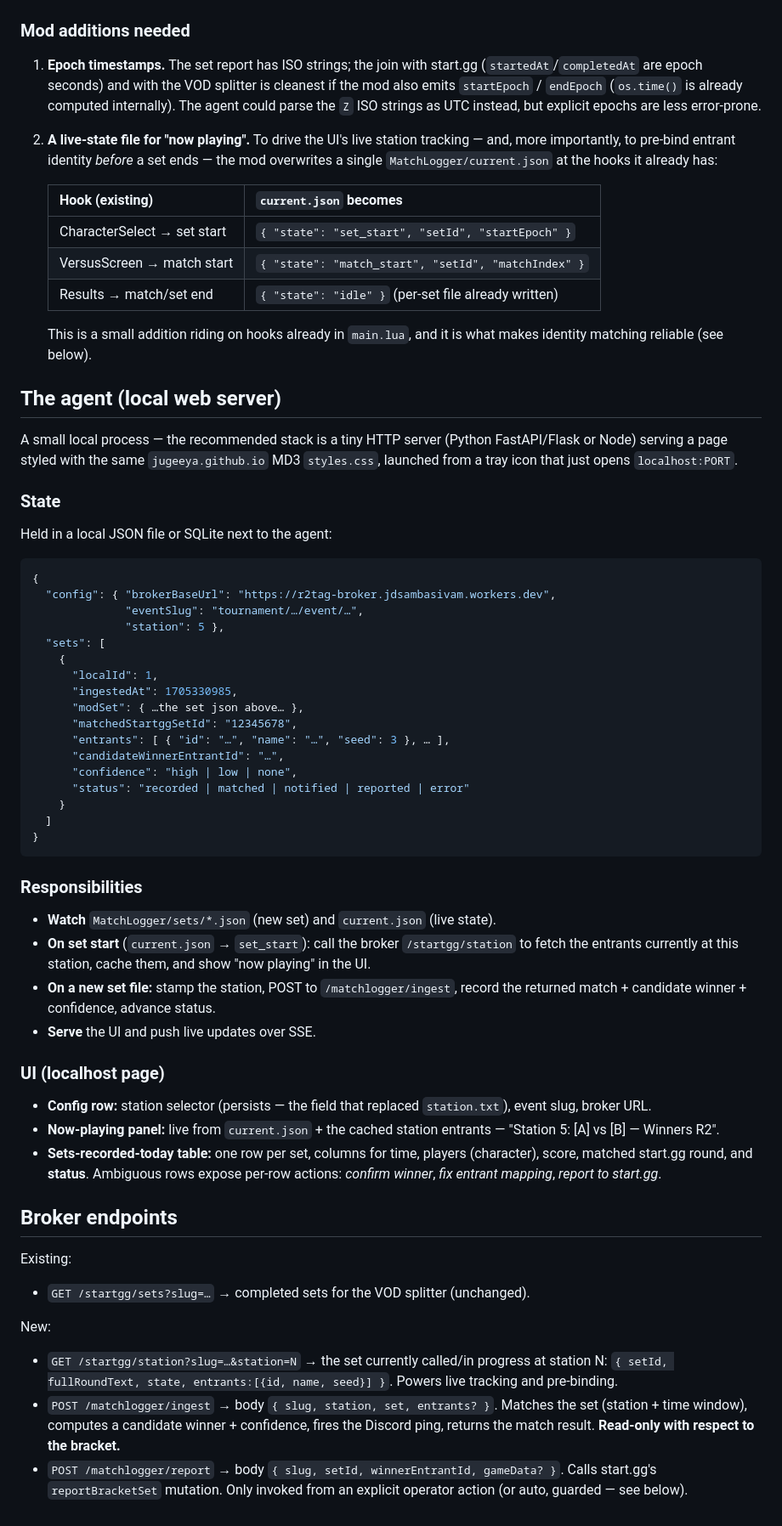
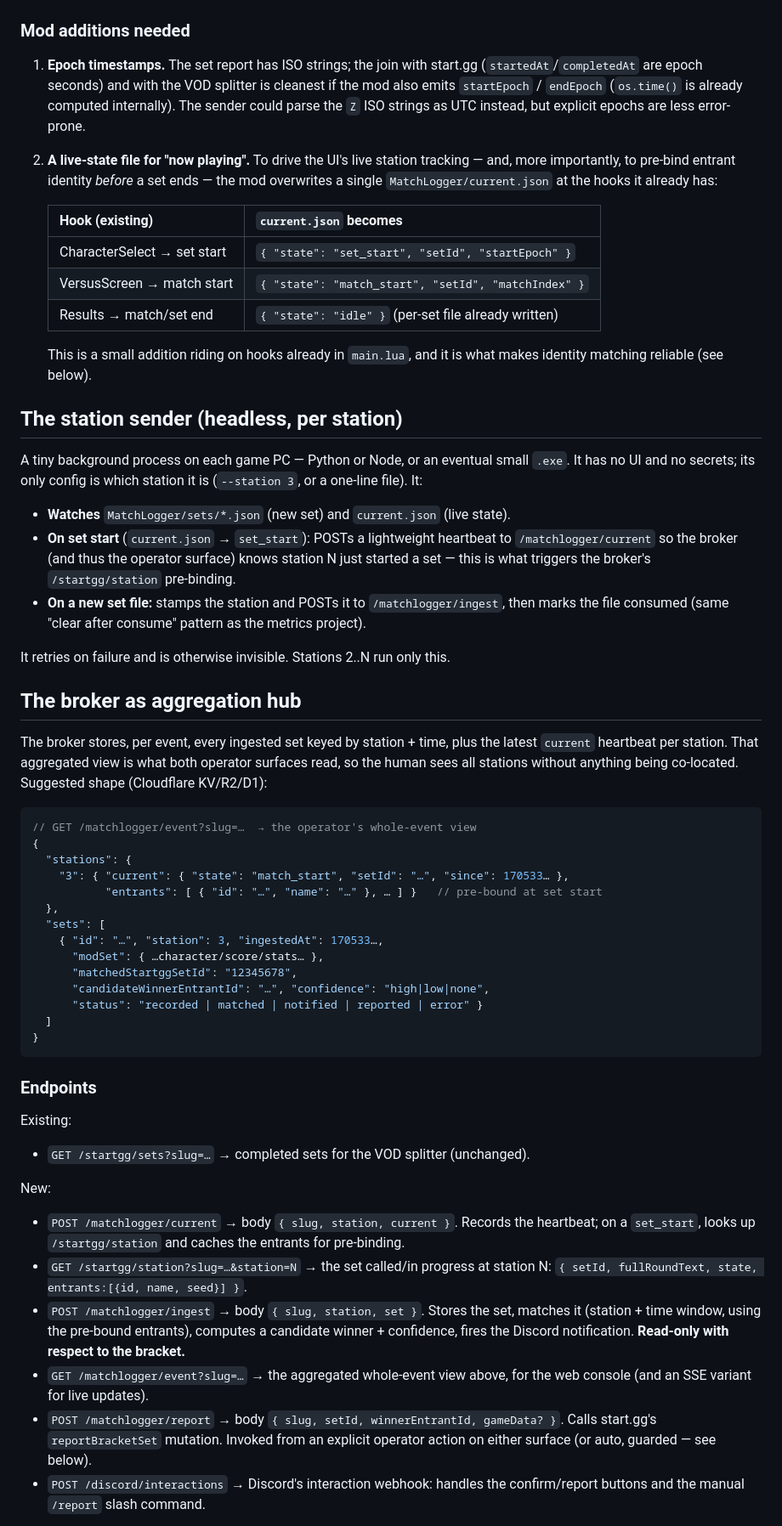
Before and after one commit to jugeeya/training-modpack-metrics, a Markdown page: matchlogger/DESIGN.md, the part around one of its changes. Shown at 85% size. Drawn GitHub-style.

````diff
--- a/matchlogger/DESIGN.md
+++ b/matchlogger/DESIGN.md
@@ -88,7 +103,7 @@ cloud) and the VOD splitter (browser → broker → start.gg).
 1. **Epoch timestamps.** The set report has ISO strings; the join with
    start.gg (`startedAt`/`completedAt` are epoch seconds) and with the VOD
    splitter is cleanest if the mod also emits `startEpoch` / `endEpoch`
-   (`os.time()` is already computed internally). The agent could parse the
+   (`os.time()` is already computed internally). The sender could parse the
    `Z` ISO strings as UTC instead, but explicit epochs are less error-prone.
 
 2. **A live-state file for "now playing".** To drive the UI's live station
@@ -105,59 +120,49 @@ cloud) and the VOD splitter (browser → broker → start.gg).
    This is a small addition riding on hooks already in `main.lua`, and it is
    what makes identity matching reliable (see below).
 
-## The agent (local web server)
+## The station sender (headless, per station)
 
-A small local process — the recommended stack is a tiny HTTP server (Python
-FastAPI/Flask or Node) serving a page styled with the same
-`jugeeya.github.io` MD3 `styles.css`, launched from a tray icon that just
-opens `localhost:PORT`.
+A tiny background process on each game PC — Python or Node, or an eventual
+small `.exe`. It has no UI and no secrets; its only config is which station it
+is (`--station 3`, or a one-line file). It:
 
-### State
+- **Watches** `MatchLogger/sets/*.json` (new set) and `current.json` (live
+  state).
+- **On set start** (`current.json` → `set_start`): POSTs a lightweight
+  heartbeat to `/matchlogger/current` so the broker (and thus the operator
+  surface) knows station N just started a set — this is what triggers the
+  broker's `/startgg/station` pre-binding.
+- **On a new set file:** stamps the station and POSTs it to
+  `/matchlogger/ingest`, then marks the file consumed (same "clear after
+  consume" pattern as the metrics project).
 
-Held in a local JSON file or SQLite next to the agent:
+It retries on failure and is otherwise invisible. Stations 2..N run only this.
+
+## The broker as aggregation hub
+
+The broker stores, per event, every ingested set keyed by station + time, plus
+the latest `current` heartbeat per station. That aggregated view is what both
+operator surfaces read, so the human sees all stations without anything being
+co-located. Suggested shape (Cloudflare KV/R2/D1):
 
 ```jsonc
+// GET /matchlogger/event?slug=…  → the operator's whole-event view
 {
-  "config": { "brokerBaseUrl": "https://r2tag-broker.jdsambasivam.workers.dev",
-              "eventSlug": "tournament/…/event/…",
-              "station": 5 },
+  "stations": {
+    "3": { "current": { "state": "match_start", "setId": "…", "since": 170533… },
+           "entrants": [ { "id": "…", "name": "…" }, … ] }   // pre-bound at set start
+  },
   "sets": [
-    {
-      "localId": 1,
-      "ingestedAt": 1705330985,
-      "modSet": { …the set json above… },
+    { "id": "…", "station": 3, "ingestedAt": 170533…,
+      "modSet": { …character/score/stats… },
       "matchedStartggSetId": "12345678",
-      "entrants": [ { "id": "…", "name": "…", "seed": 3 }, … ],
-      "candidateWinnerEntrantId": "…",
-      "confidence": "high | low | none",
-      "status": "recorded | matched | notified | reported | error"
-    }
+      "candidateWinnerEntrantId": "…", "confidence": "high|low|none",
+      "status": "recorded | matched | notified | reported | error" }
   ]
 }
 ```
 
-### Responsibilities
-
-- **Watch** `MatchLogger/sets/*.json` (new set) and `current.json` (live state).
-- **On set start** (`current.json` → `set_start`): call the broker
-  `/startgg/station` to fetch the entrants currently at this station, cache
-  them, and show "now playing" in the UI.
-- **On a new set file:** stamp the station, POST to `/matchlogger/ingest`,
-  record the returned match + candidate winner + confidence, advance status.
-- **Serve** the UI and push live updates over SSE.
-
-### UI (localhost page)
-
-- **Config row:** station selector (persists — the field that replaced
-  `station.txt`), event slug, broker URL.
-- **Now-playing panel:** live from `current.json` + the cached station
-  entrants — "Station 5: [A] vs [B] — Winners R2".
-- **Sets-recorded-today table:** one row per set, columns for time, players
-  (character), score, matched start.gg round, and **status**. Ambiguous rows
-  expose per-row actions: *confirm winner*, *fix entrant mapping*, *report to
-  start.gg*.
-
-## Broker endpoints
+### Endpoints
 
 Existing:
 
@@ -165,14 +170,20 @@ Existing:
 
 New:
 
-- `GET /startgg/station?slug=…&station=N` → the set currently called/in
-  progress at station N: `{ setId, fullRoundText, state, entrants:[{id, name,
-  seed}] }`. Powers live tracking and pre-binding.
-- `POST /matchlogger/ingest` → body `{ slug, station, set, entrants? }`.
-  Matches the set (station + time window), computes a candidate winner +
-  confidence, fires the Discord ping, returns the match result. **Read-only
+- `POST /matchlogger/current` → body `{ slug, station, current }`. Records the
+  heartbeat; on a `set_start`, looks up `/startgg/station` and caches the
+  entrants for pre-binding.
+- `GET /startgg/station?slug=…&station=N` → the set called/in progress at
+  station N: `{ setId, fullRoundText, state, entrants:[{id, name, seed}] }`.
+- `POST /matchlogger/ingest` → body `{ slug, station, set }`. Stores the set,
+  matches it (station + time window, using the pre-bound entrants), computes a
+  candidate winner + confidence, fires the Discord notification. **Read-only
   with respect to the bracket.**
+- `GET /matchlogger/event?slug=…` → the aggregated whole-event view above,
+  for the web console (and an SSE variant for live updates).
 - `POST /matchlogger/report` → body `{ slug, setId, winnerEntrantId,
-  gameData? }`. Calls start.gg's `reportBracketSet` mutation. Only invoked
-  from an explicit operator action (or auto, guarded — see below).
+  gameData? }`. Calls start.gg's `reportBracketSet` mutation. Invoked from an
+  explicit operator action on either surface (or auto, guarded — see below).
+- `POST /discord/interactions` → Discord's interaction webhook: handles the
+  confirm/report buttons and the manual `/report` slash command.
 
````
Also changed, not shown: other parts of matchlogger/DESIGN.md (+102 -41 lines).
